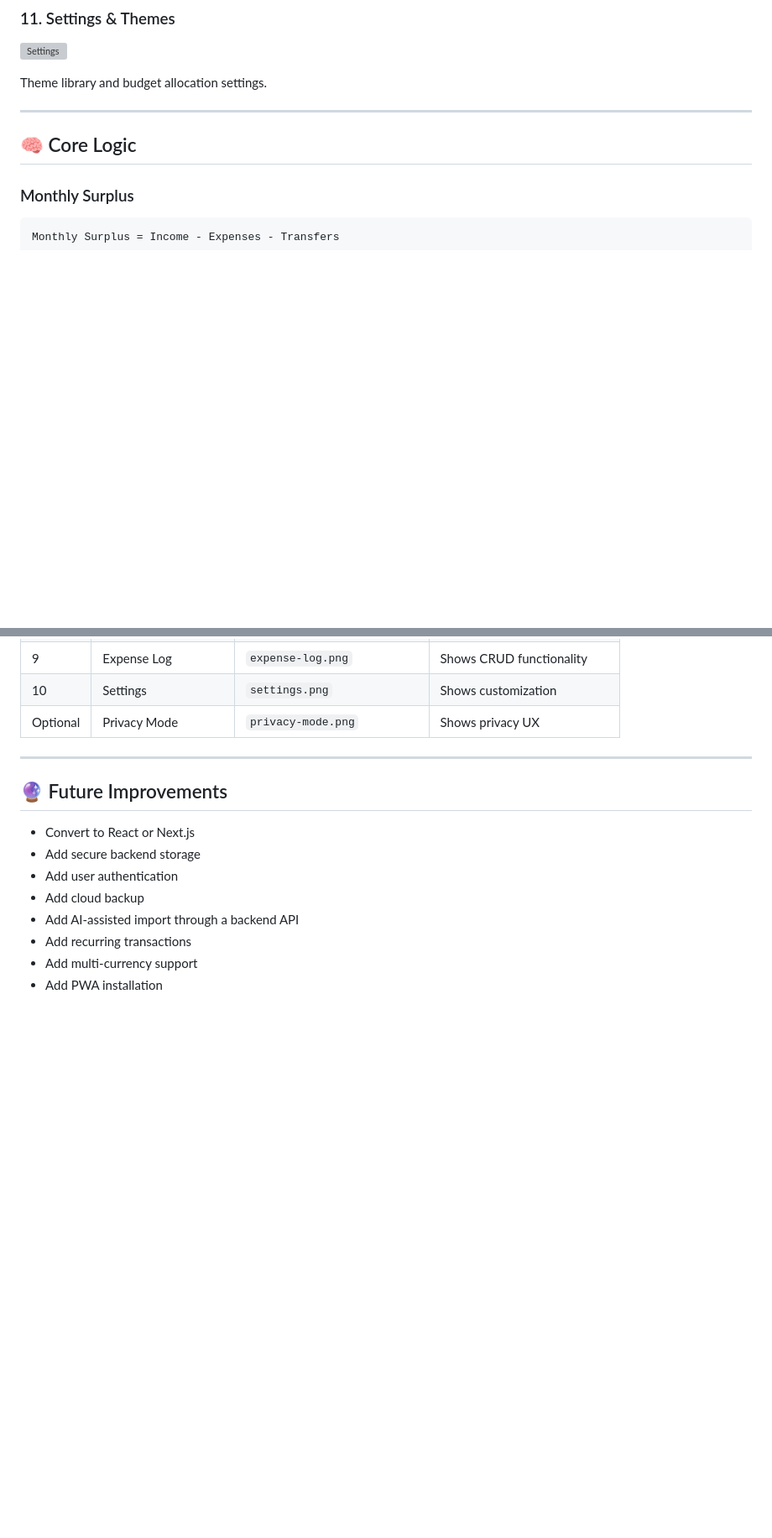
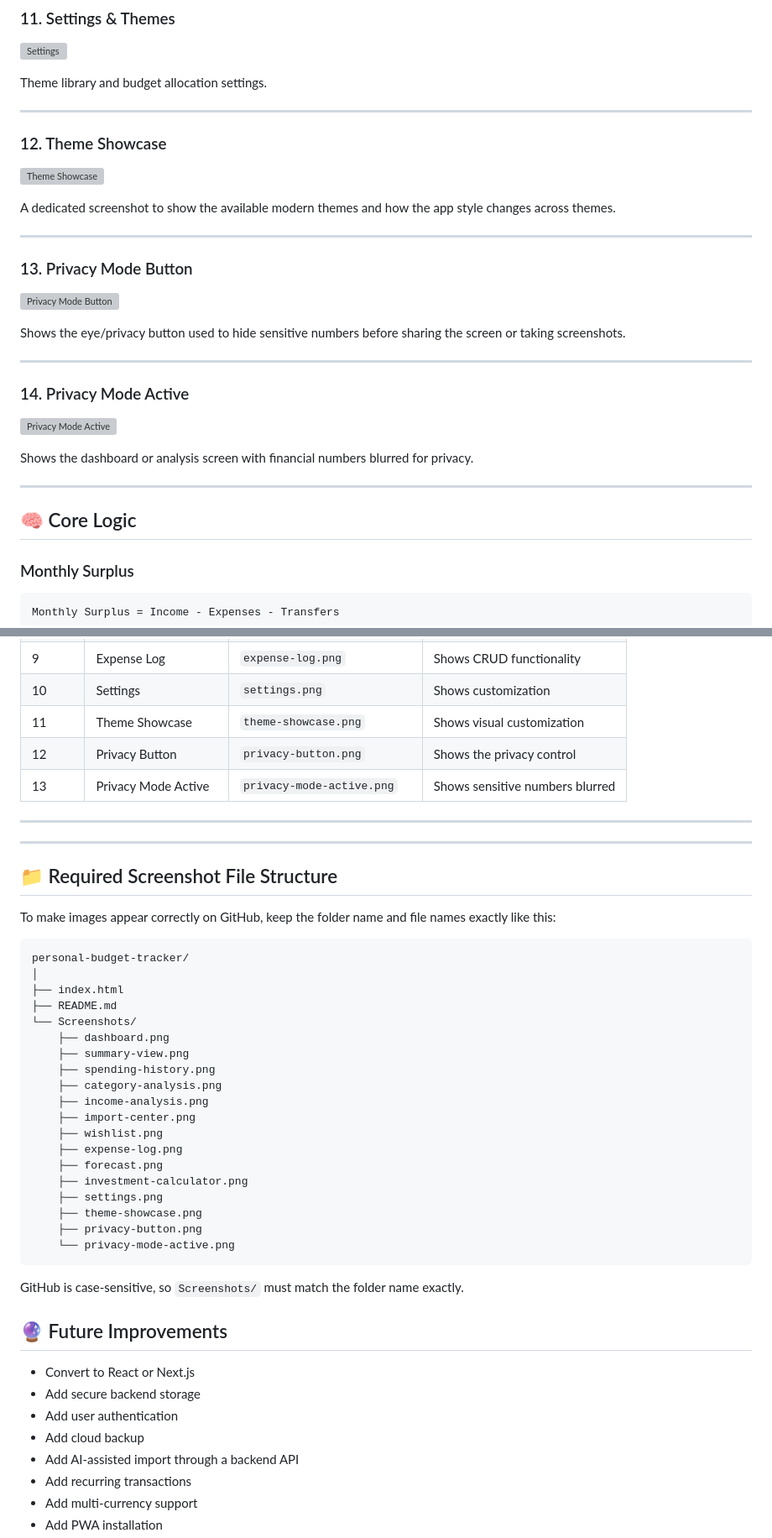
Before and after one commit to malek2022hamed/personal-budget-tracker, a Markdown page: README.md, 2 parts joined by grey strips. Shown at 84% size. GitHub-like rendering; blank space fills up the shorter version; grey boxes are pictures that could not be loaded.

````diff
--- a/README.md
+++ b/README.md
@@ -170,6 +170,30 @@ Simulates investment growth using starting amount, monthly contribution, annual
 ![Settings](Screenshots/settings.png)
 
 Theme library and budget allocation settings.
+
+---
+
+### 12. Theme Showcase
+
+![Theme Showcase](Screenshots/theme-showcase.png)
+
+A dedicated screenshot to show the available modern themes and how the app style changes across themes.
+
+---
+
+### 13. Privacy Mode Button
+
+![Privacy Mode Button](Screenshots/privacy-button.png)
+
+Shows the eye/privacy button used to hide sensitive numbers before sharing the screen or taking screenshots.
+
+---
+
+### 14. Privacy Mode Active
+
+![Privacy Mode Active](Screenshots/privacy-mode-active.png)
+
+Shows the dashboard or analysis screen with financial numbers blurred for privacy.
 
 ---
 
@@ -507,9 +574,42 @@ I designed and built:
 | 8 | Investment Calculator | `investment-calculator.png` | Shows compounding logic |
 | 9 | Expense Log | `expense-log.png` | Shows CRUD functionality |
 | 10 | Settings | `settings.png` | Shows customization |
-| Optional | Privacy Mode | `privacy-mode.png` | Shows privacy UX |
+| 11 | Theme Showcase | `theme-showcase.png` | Shows visual customization |
+| 12 | Privacy Button | `privacy-button.png` | Shows the privacy control |
+| 13 | Privacy Mode Active | `privacy-mode-active.png` | Shows sensitive numbers blurred |
 
 ---
+
+---
+
+## 📁 Required Screenshot File Structure
+
+To make images appear correctly on GitHub, keep the folder name and file names exactly like this:
+
+```text
+personal-budget-tracker/
+│
+├── index.html
+├── README.md
+└── Screenshots/
+    ├── dashboard.png
+    ├── summary-view.png
+    ├── spending-history.png
+    ├── category-analysis.png
+    ├── income-analysis.png
+    ├── import-center.png
+    ├── wishlist.png
+    ├── expense-log.png
+    ├── forecast.png
+    ├── investment-calculator.png
+    ├── settings.png
+    ├── theme-showcase.png
+    ├── privacy-button.png
+    └── privacy-mode-active.png
+```
+
+GitHub is case-sensitive, so `Screenshots/` must match the folder name exactly.
+
 
 ## 🔮 Future Improvements
 
````
Also changed, not shown: other parts of README.md (+44 -1 lines).
